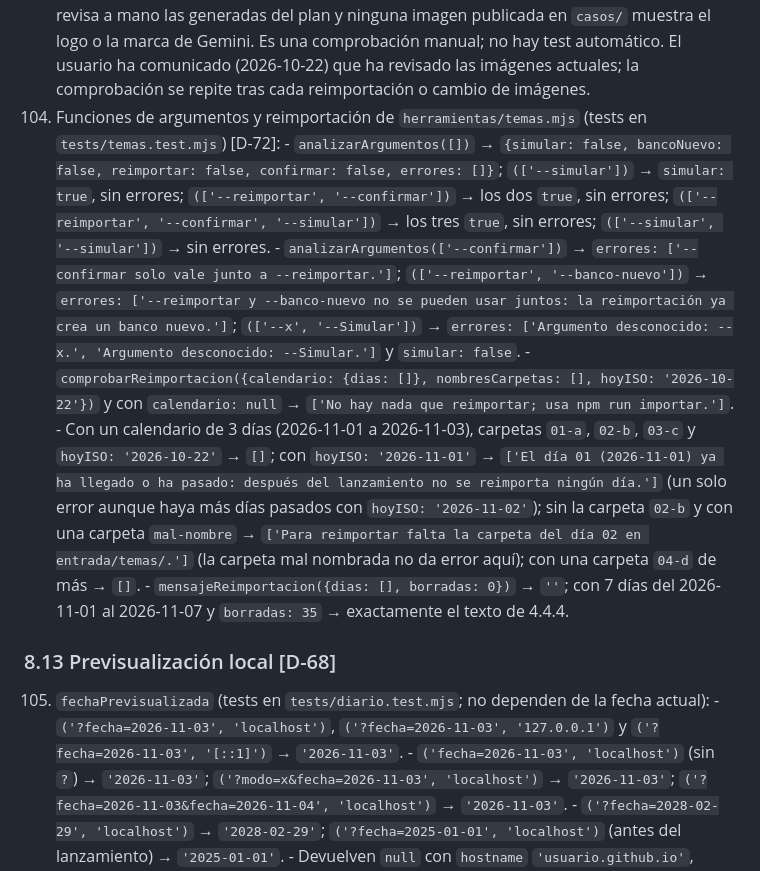
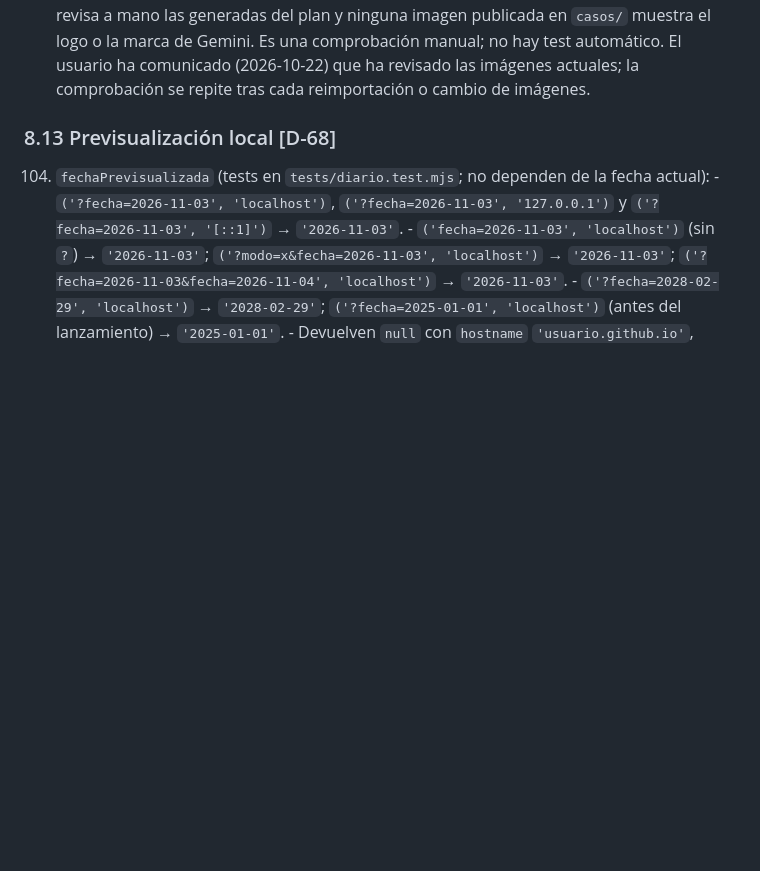
Before and after one commit to manuelmoreno149-cmyk/identifAI-it, a Markdown page: docs/ESPECIFICACION.md, the part around one of its changes. GitHub-like rendering; blank space fills up the shorter version.

```diff
--- a/docs/ESPECIFICACION.md
+++ b/docs/ESPECIFICACION.md
@@ -1238,15 +1238,9 @@ Solo indica acierto o fallo por posición: **no** revela qué pruebas eran IA. T
 101. `npm run importar -- --reimportar --confirmar` termina con código 1, muestra el mensaje de 4.4.4 o 4.4.2 y no modifica ningún archivo si: algún día del calendario actual es hoy o anterior; falta la carpeta de algún día del calendario; no hay calendario o no tiene días; se combina con `--banco-nuevo`; o falla cualquier comprobación de la fase A (incluidas las de `lote.json`). `npm run importar -- --confirmar` sin `--reimportar` también termina con código 1 sin escribir nada.
 102. `.gitignore` contiene `herramientas/banco.anterior.json` y `herramientas/lote.json`, y `npm run validar` falla si cualquiera de los dos está rastreado por git (criterio 66).
 103. Marcas de agua [D-66, D-74]: antes de `--confirmar` (o de la importación normal), el usuario revisa a mano las generadas del plan y ninguna imagen publicada en `casos/` muestra el logo o la marca de Gemini. Es una comprobación manual; no hay test automático. El usuario ha comunicado (2026-10-22) que ha revisado las imágenes actuales; la comprobación se repite tras cada reimportación o cambio de imágenes.
-104. Funciones de argumentos y reimportación de `herramientas/temas.mjs` (tests en `tests/temas.test.mjs`) [D-72]:
-    - `analizarArgumentos([])` → `{simular: false, bancoNuevo: false, reimportar: false, confirmar: false, errores: []}`; `(['--simular'])` → `simular: true`, sin errores; `(['--reimportar', '--confirmar'])` → los dos `true`, sin errores; `(['--reimportar', '--confirmar', '--simular'])` → los tres `true`, sin errores; `(['--simular', '--simular'])` → sin errores.
-    - `analizarArgumentos(['--confirmar'])` → `errores: ['--confirmar solo vale junto a --reimportar.']`; `(['--reimportar', '--banco-nuevo'])` → `errores: ['--reimportar y --banco-nuevo no se pueden usar juntos: la reimportación ya crea un banco nuevo.']`; `(['--x', '--Simular'])` → `errores: ['Argumento desconocido: --x.', 'Argumento desconocido: --Simular.']` y `simular: false`.
-    - `comprobarReimportacion({calendario: {dias: []}, nombresCarpetas: [], hoyISO: '2026-10-22'})` y con `calendario: null` → `['No hay nada que reimportar; usa npm run importar.']`.
-    - Con un calendario de 3 días (2026-11-01 a 2026-11-03), carpetas `01-a`, `02-b`, `03-c` y `hoyISO: '2026-10-22'` → `[]`; con `hoyISO: '2026-11-01'` → `['El día 01 (2026-11-01) ya ha llegado o ha pasado: después del lanzamiento no se reimporta ningún día.']` (un solo error aunque haya más días pasados con `hoyISO: '2026-11-02'`); sin la carpeta `02-b` y con una carpeta `mal-nombre` → `['Para reimportar falta la carpeta del día 02 en entrada/temas/.']` (la carpeta mal nombrada no da error aquí); con una carpeta `04-d` de más → `[]`.
-    - `mensajeReimportacion({dias: [], borradas: 0})` → `''`; con 7 días del 2026-11-01 al 2026-11-07 y `borradas: 35` → exactamente el texto de 4.4.4.
 
 ### 8.13 Previsualización local [D-68]
-105. `fechaPrevisualizada` (tests en `tests/diario.test.mjs`; no dependen de la fecha actual):
+104. `fechaPrevisualizada` (tests en `tests/diario.test.mjs`; no dependen de la fecha actual):
     - `('?fecha=2026-11-03', 'localhost')`, `('?fecha=2026-11-03', '127.0.0.1')` y `('?fecha=2026-11-03', '[::1]')` → `'2026-11-03'`.
     - `('fecha=2026-11-03', 'localhost')` (sin `?`) → `'2026-11-03'`; `('?modo=x&fecha=2026-11-03', 'localhost')` → `'2026-11-03'`; `('?fecha=2026-11-03&fecha=2026-11-04', 'localhost')` → `'2026-11-03'`.
     - `('?fecha=2028-02-29', 'localhost')` → `'2028-02-29'`; `('?fecha=2025-01-01', 'localhost')` (antes del lanzamiento) → `'2025-01-01'`.
```
Also changed, not shown: other parts of docs/ESPECIFICACION.md (+37 -29 lines).
